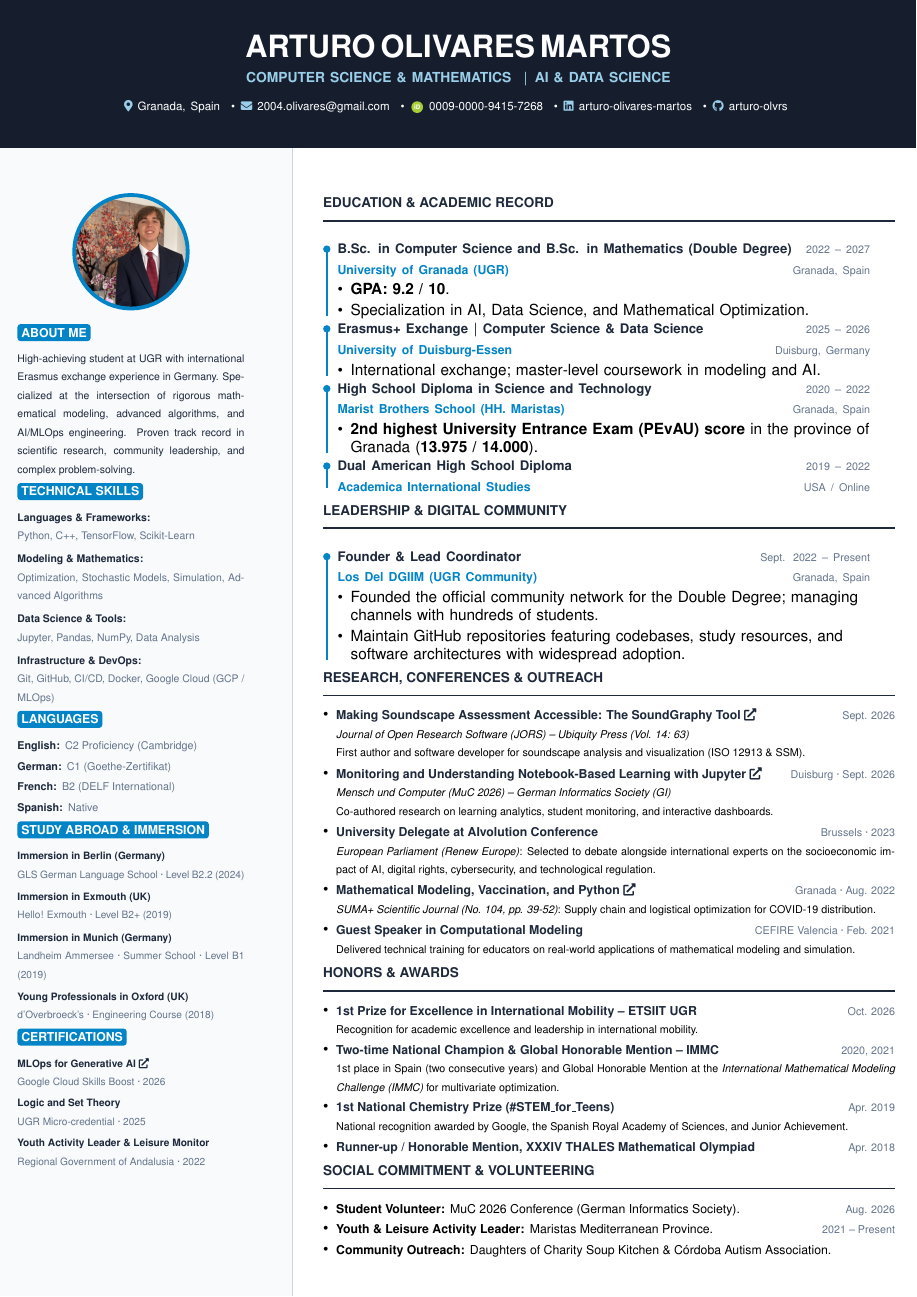
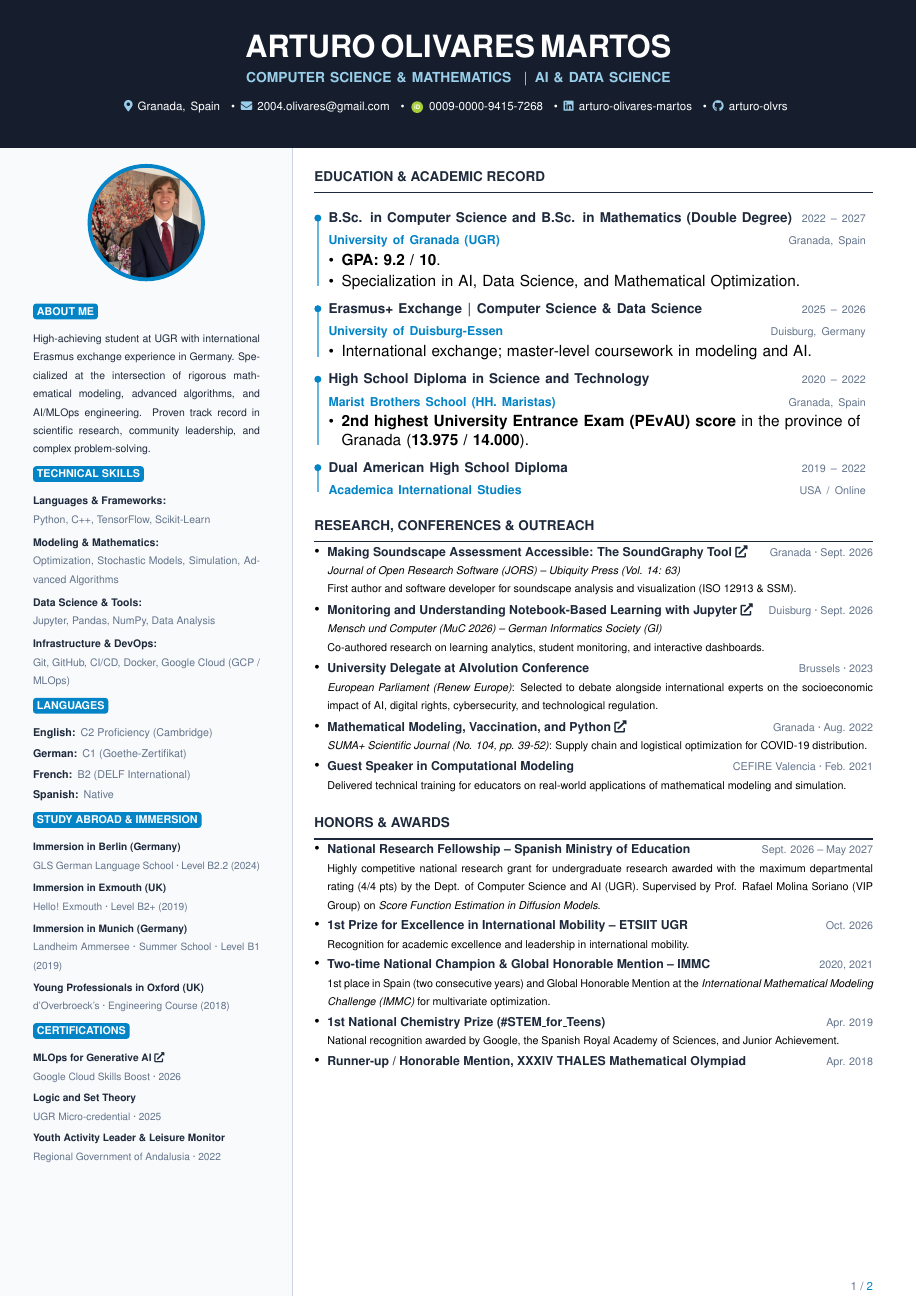
Before and after one commit to arturo-olvrs/cv, a LaTeX CV (CV_en.tex, which reads style.tex): the whole page before the commit and page 1 of 2 after it. Compiled offline with pdfLaTeX.

Commit message:
Preparado para +1 página

```diff
--- a/CV_en.tex
+++ b/CV_en.tex
@@ -1,44 +1,39 @@
 \documentclass[10pt, a4paper]{article}
-
 \input{style.tex}
 
-\begin{document}
-
-% BANNER
+\AddToShipoutPictureBG{%
     \begin{tikzpicture}[remember picture, overlay]
+        \ifnum\value{page}=1
+            % --- PÁGINA 1: CABECERA COMPLETA Y BARRA LATERAL ---
             \fill[headerbg] (current page.north west) rectangle ([yshift=-3.4cm]current page.north east);
-    \fill[sidebarbg] ([yshift=-3.4cm]current page.north west) rectangle ([xshift=6.7cm]current page.south west);
-    \draw[timelinegray, line width=0.6pt] ([xshift=6.7cm, yshift=-3.4cm]current page.north west) -- ([xshift=6.7cm]current page.south west);
-
             \node[anchor=center, text width=\paperwidth, align=center] at ([yshift=-1.7cm]current page.north) {
                 {\fontsize{20pt}{22pt}\selectfont\textbf{\color{white} ARTURO OLIVARES MARTOS}}\\[4pt]
                 {\fontsize{9pt}{11pt}\selectfont\textbf{\color{accentblue!40} COMPUTER SCIENCE \& MATHEMATICS \enspace\textbar\enspace AI \& DATA SCIENCE}}\\[6pt]
                 {\fontsize{7.5pt}{9.5pt}\selectfont\color{white!90}
                 {\color{accentblue!40}\faMapMarker*} Granada, Spain \enspace\textbullet\enspace
                 {\color{accentblue!40}\faEnvelope} \href{mailto:2004.olivares@gmail.com}{\color{white}2004.olivares@gmail.com} \enspace\textbullet\enspace
-        \orcidicon \ \href{https://orcid.org/0009-0000-9415-7268}{\color{white!90}0009-0000-9415-7268} \enspace\textbullet\enspace
-        {\color{accentblue!40}\faLinkedin} \href{https://linkedin.com/in/arturo-olivares-martos-4ba54b40a}{\color{white}arturo-olivares-martos} \enspace\textbullet\enspace
+                \orcidicon\ \href{https://orcid.org/0009-0000-9415-7268}{\color{white!90}0009-0000-9415-7268} \enspace\textbullet\enspace
+                {\color{accentblue!40}\faLinkedin} \href{https://linkedin.com/in/arturo-olivares-martos}{\color{white}arturo-olivares-martos} \enspace\textbullet\enspace
                 {\color{accentblue!40}\faGithub} \href{https://github.com/arturo-olvrs}{\color{white}arturo-olvrs}
                 }
             };
-\end{tikzpicture}
 
-\vspace*{3.65cm}
+            % Barra lateral izquierda
+            \fill[sidebarbg] ([yshift=-3.4cm]current page.north west) rectangle ([xshift=6.7cm]current page.south west);
+            \draw[timelinegray, line width=0.6pt] ([xshift=6.7cm, yshift=-3.4cm]current page.north west) -- ([xshift=6.7cm]current page.south west);
 
-\begin{minipage}[t]{5.8cm}
-    \vspace{0pt}\hspace{0.4cm}%
+            % Foto circular
+            \begin{scope}
+                \clip ([xshift=3.35cm, yshift=-5.1cm]current page.north west) circle (1.3cm);
+                \node at ([xshift=3.35cm, yshift=-5.1cm]current page.north west) {
+                    \includegraphics[width=2.6cm, height=2.6cm, keepaspectratio=false]{avatar_temp.jpg}
+                };
+            \end{scope}
+            \draw[accentblue, line width=2.5pt] ([xshift=3.35cm, yshift=-5.1cm]current page.north west) circle (1.3cm);
+
+            % Contenido lateral
+            \node[anchor=north west, inner sep=0pt] at ([xshift=0.75cm, yshift=-6.7cm]current page.north west) {
                 \begin{minipage}[t]{5.2cm}
-        \begin{center}
-            \begin{tikzpicture}
-                \begin{scope}
-                    \clip (0,0) circle (1.3cm);
-                    \node at (0,0) {\includegraphics[width=2.6cm, height=2.6cm, keepaspectratio=false]{avatar_temp.jpg}};
-                \end{scope}
-                \draw[accentblue, line width=2.5pt] (0,0) circle (1.3cm);
-            \end{tikzpicture}
-        \end{center}
-        \vspace{-6pt}
-
                     \sidebadge{ABOUT ME}
                     {\fontsize{6.8pt}{8.6pt}\selectfont\color{darktext}
                     High-achieving student at UGR with international Erasmus exchange experience in Germany. Specialized at the intersection of rigorous mathematical modeling, advanced algorithms, and AI/MLOps engineering. Proven track record in scientific research, community leadership, and complex problem-solving.}\par
@@ -83,10 +78,25 @@
                     {\color{lightgray} Regional Government of Andalusia · 2022}
                     }\par
                 \end{minipage}
-\end{minipage}%
-\hfill
-\begin{minipage}[t]{13.1cm}
-    \vspace{0pt}
+            };
+        \else
+            % --- PÁGINAS 2 EN ADELANTE: ENCABEZADO SIMPLE Y LIMPIO ---
+            \fill[headerbg] (current page.north west) rectangle ([yshift=-1.4cm]current page.north east);
+            \node[anchor=west] at ([xshift=1.2cm, yshift=-0.7cm]current page.north west) {
+                {\fontsize{10.5pt}{12pt}\selectfont\textbf{\color{white} ARTURO OLIVARES MARTOS}}
+                \quad{\fontsize{8.5pt}{10pt}\selectfont\color{accentblue!40}\textbf{CURRICULUM VITAE}}
+            };
+            \node[anchor=east] at ([xshift=-1.0cm, yshift=-0.7cm]current page.north east) {
+                {\fontsize{8pt}{10pt}\selectfont\color{white!80} \thepage\ / \pageref{LastPage}}
+            };
+        \fi
+    \end{tikzpicture}
+}
+
+\begin{document}
+
+% En la Página 1 dejamos 6.0cm libres a la izquierda para la barra lateral
+\begin{adjustwidth}{6.0cm}{0cm}
 
 \maintitle{EDUCATION \& ACADEMIC RECORD}
 
@@ -116,22 +126,10 @@
     {\footnotesize\textbf{\color{accentblue} Academica International Studies}} \hfill {\scriptsize\color{lightgray} USA / Online}
 }
 
-    \vspace{3pt}
-
-    \maintitle{LEADERSHIP \& DIGITAL COMMUNITY}
-
-    \timelineentry{Founder \& Lead Coordinator}{Sept. 2022 -- Present}{%
-        {\footnotesize\textbf{\color{accentblue} Los Del DGIIM (UGR Community)}} \hfill {\scriptsize\color{lightgray} Granada, Spain}\\[1.5pt]
-        \begin{itemize}[leftmargin=*, nosep, topsep=1pt, itemsep=1.5pt]
-            \item Founded the official community network for the Double Degree; managing channels with hundreds of students.
-            \item Maintain GitHub repositories featuring codebases, study resources, and software architectures with widespread adoption.
-        \end{itemize}
-    }
-
 \maintitle{RESEARCH, CONFERENCES \& OUTREACH}
 
 \begin{itemize}[leftmargin=*, nosep, topsep=1pt, itemsep=2pt]
-        \item \href{https://doi.org/10.5334/jors.771}{\textbf{\color{darktext}\footnotesize Making Soundscape Assessment Accessible: The SoundGraphy Tool \faExternalLink*}} \hfill {\scriptsize\color{lightgray} Sept. 2026}\\
+    \item \href{https://doi.org/10.5334/jors.771}{\textbf{\color{darktext}\footnotesize Making Soundscape Assessment Accessible: The SoundGraphy Tool \faExternalLink*}} \hfill {\scriptsize\color{lightgray} Granada · Sept. 2026}\\
     {\scriptsize\textit{Journal of Open Research Software (JORS) -- Ubiquity Press (Vol. 14: 63)}}\\
     {\scriptsize First author and software developer for soundscape analysis and visualization (ISO 12913 \& SSM).}
     \item \href{https://dl.gi.de/items/4b863f76-35d4-4ec3-a18b-427b56539919}{\textbf{\color{darktext}\footnotesize Monitoring and Understanding Notebook-Based Learning with Jupyter \faExternalLink*}} \hfill {\scriptsize\color{lightgray} Duisburg · Sept. 2026}\\
@@ -148,6 +146,8 @@
 \maintitle{HONORS \& AWARDS}
 
 \begin{itemize}[leftmargin=*, nosep, topsep=1pt, itemsep=1.5pt]
+    \item \textbf{\color{darktext}\footnotesize National Research Fellowship -- Spanish Ministry of Education} \hfill {\scriptsize\color{lightgray} Sept. 2026 -- May 2027}\\
+    {\scriptsize Highly competitive national research grant for undergraduate research awarded with the maximum departmental rating (4/4 pts) by the Dept. of Computer Science and AI (UGR). Supervised by Prof. Rafael Molina Soriano (VIP Group) on \textit{Score Function Estimation in Diffusion Models}.}
     \item \textbf{\color{darktext}\footnotesize 1st Prize for Excellence in International Mobility -- ETSIIT UGR} \hfill {\scriptsize\color{lightgray} Oct. 2026}\\
     {\scriptsize Recognition for academic excellence and leadership in international mobility.}
     \item \textbf{\color{darktext}\footnotesize Two-time National Champion \& Global Honorable Mention -- IMMC} \hfill {\scriptsize\color{lightgray} 2020, 2021}\\
@@ -157,3 +157,8 @@
     \item \textbf{\color{darktext}\footnotesize Runner-up / Honorable Mention, XXXIV THALES Mathematical Olympiad} \hfill {\scriptsize\color{lightgray} Apr. 2018}
 \end{itemize}
 
+\end{adjustwidth}
+
+% --- SI DESEAS QUE EL RESTO PASE A LA PÁGINA 2 A ANCHO COMPLETO: ---
+% Si cabe en 1 página, simplemente deja esto dentro del adjustwidth de arriba o comenta el \clearpage.
+\clearpage
@@ -165,7 +182,4 @@
     \item \textbf{\footnotesize Community Outreach:} {\footnotesize Daughters of Charity Soup Kitchen \& Córdoba Autism Association.}
 \end{itemize}
 
-\end{minipage}
-\hspace{0.4cm}
-
 \end{document}
--- a/style.tex
+++ b/style.tex
@@ -1,13 +1,17 @@
 \usepackage[utf8]{inputenc}
 \usepackage{helvet}
 \renewcommand{\familydefault}{\sfdefault}
-\usepackage[margin=0cm]{geometry}
+\usepackage[a4paper, left=1.2cm, right=1.0cm, top=3.8cm, bottom=1.2cm]{geometry}
 \usepackage{xcolor}
 \usepackage{tikz}
 \usepackage{enumitem}
 \usepackage{hyperref}
 \usepackage{fontawesome5}
 \usepackage{graphicx}
+\usepackage{eso-pic}
+\usepackage{fancyhdr}
+\usepackage{lastpage}
+\usepackage{changepage}
 
 % Paleta de colores
 \definecolor{headerbg}{HTML}{161E2E}
@@ -33,31 +37,42 @@
     linkcolor=accentblue
 }
 
-\pagestyle{empty}
 \setlength{\parindent}{0pt}
 
-% Comandos visuales
+% Configuración de pie de página
+\pagestyle{fancy}
+\fancyhf{}
+\renewcommand{\headrulewidth}{0pt}
+\fancyfoot[R]{{\fontsize{7.5pt}{9pt}\selectfont\color{lightgray} \thepage\ / \pageref{LastPage}}}
+
+% Comandos visuales adaptables al 100% del ancho
 \newcommand{\maintitle}[1]{%
-    \vspace{3pt}%
-    {\bfseries\fontsize{8.8pt}{10.5pt}\selectfont\color{darktext}\uppercase{#1}}\\[-3pt]%
-    {\color{darktext}\rule{\linewidth}{1pt}}\par\vspace{2.5pt}%
+    \par\vspace{12pt}%      <- Mantiene la distancia con la sección anterior
+    {\bfseries\fontsize{8.8pt}{10.5pt}\selectfont\color{darktext}\uppercase{#1}}\\[-4pt]%
+    {\color{darktext}\rule{\linewidth}{1pt}}\par
+    \vspace{-4pt}%          <- Espacio negativo para acercar de inmediato el contenido de abajo
 }
 
-\newcommand{\sidebadge}[1]{%
-    \vspace{4pt}%
-    \begin{tikzpicture}
-        \node[fill=accentblue, text=white, font=\footnotesize\bfseries, inner sep=2.5pt, rounded corners=2pt] {#1};
-    \end{tikzpicture}\par\vspace{2pt}%
+% Modificación en style.tex para espaciar y destacar cada entrada
+
+\newcommand{\timelineentry}[3]{%
+    \vspace{4.5pt}% Espacio previo que desvincula la entrada de la anterior
+    \noindent
+    \begin{tikzpicture}[baseline=(entrycontent.north)]
+        \node[inner sep=0pt, outer sep=0pt, text width=\linewidth-14pt, align=left] (entrycontent) {
+            {\fontsize{8.8pt}{11pt}\selectfont\textbf{\color{darktext} #1}} \hfill {\scriptsize\color{lightgray} #2}\\[2.5pt]
+            #3
+        };
+        % Línea vertical del timeline con mayor contraste
+        \draw[accentblue!60, line width=1.2pt] ([xshift=-7pt, yshift=-3.5pt]entrycontent.north west) -- ([xshift=-7pt, yshift=2pt]entrycontent.south west);
+        \fill[accentblue] ([xshift=-7pt, yshift=-3.5pt]entrycontent.north west) circle (2.3pt);
+    \end{tikzpicture}\par\vspace{3.5pt}%
 }
 
-\newcommand{\timelineentry}[3]{%
-    \noindent
-    \begin{tikzpicture}[baseline=(entrycontent.north)]
-        \node[inner sep=0pt, outer sep=0pt, text width=12.2cm, align=left] (entrycontent) {
-            {\fontsize{8.6pt}{10.5pt}\selectfont\textbf{\color{darktext} #1}} \hfill {\scriptsize\color{lightgray} #2}\\[1.5pt]
-            #3
-        };
-        \draw[accentblue, line width=1.3pt] ([xshift=-7pt, yshift=-3.5pt]entrycontent.north west) -- ([xshift=-7pt, yshift=2pt]entrycontent.south west);
-        \fill[accentblue] ([xshift=-7pt, yshift=-3.5pt]entrycontent.north west) circle (2.4pt);
-    \end{tikzpicture}\par\vspace{2pt}
+% En la barra lateral: dar más aire previo a cada badge de subsección
+\newcommand{\sidebadge}[1]{%
+    \vspace{7pt}% Espacio superior para que respire respecto a la sección anterior
+    \begin{tikzpicture}
+        \node[fill=accentblue, text=white, font=\fontsize{7pt}{8.5pt}\selectfont\bfseries, inner sep=2.5pt, rounded corners=2pt] {#1};
+    \end{tikzpicture}\par\vspace{3pt}%
 }
```
Also changed, not shown: CV.tex (+55 -43 lines), CV.pdf, CV_en.pdf, CV_en.tex (12 more changed lines). Lines whose indentation alone changed are shown as unchanged.
